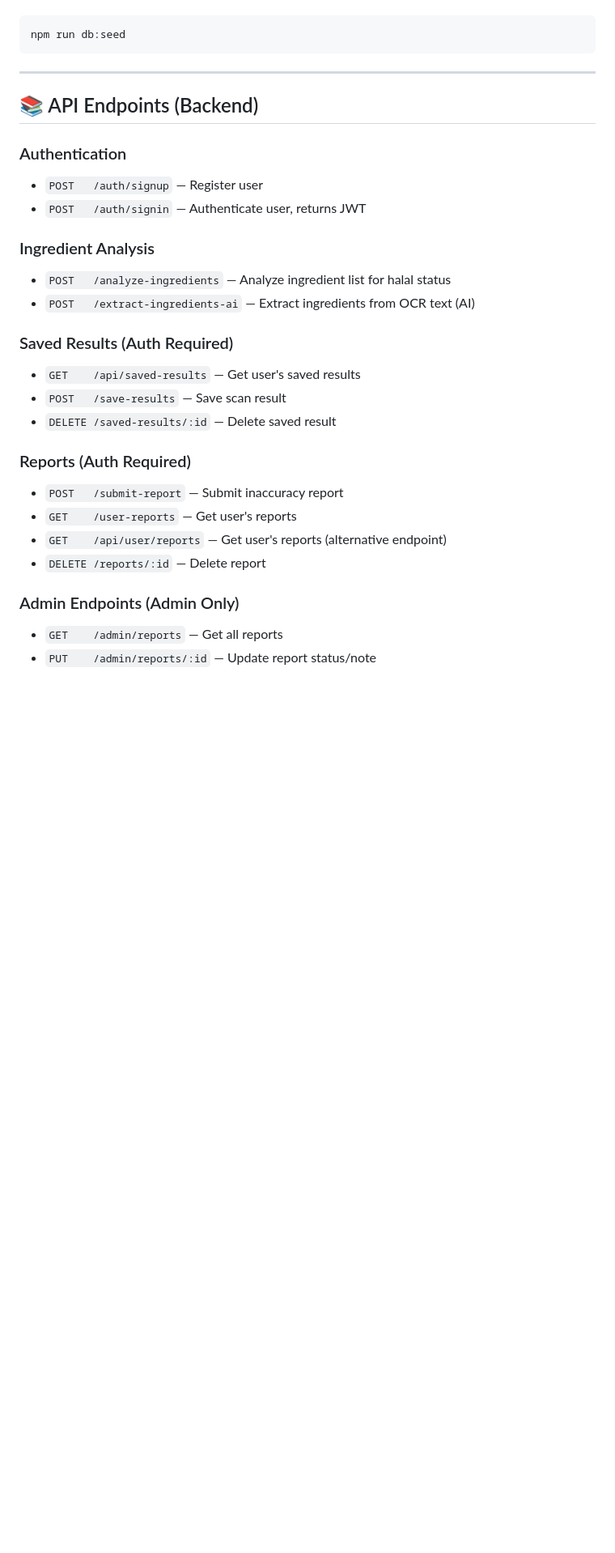
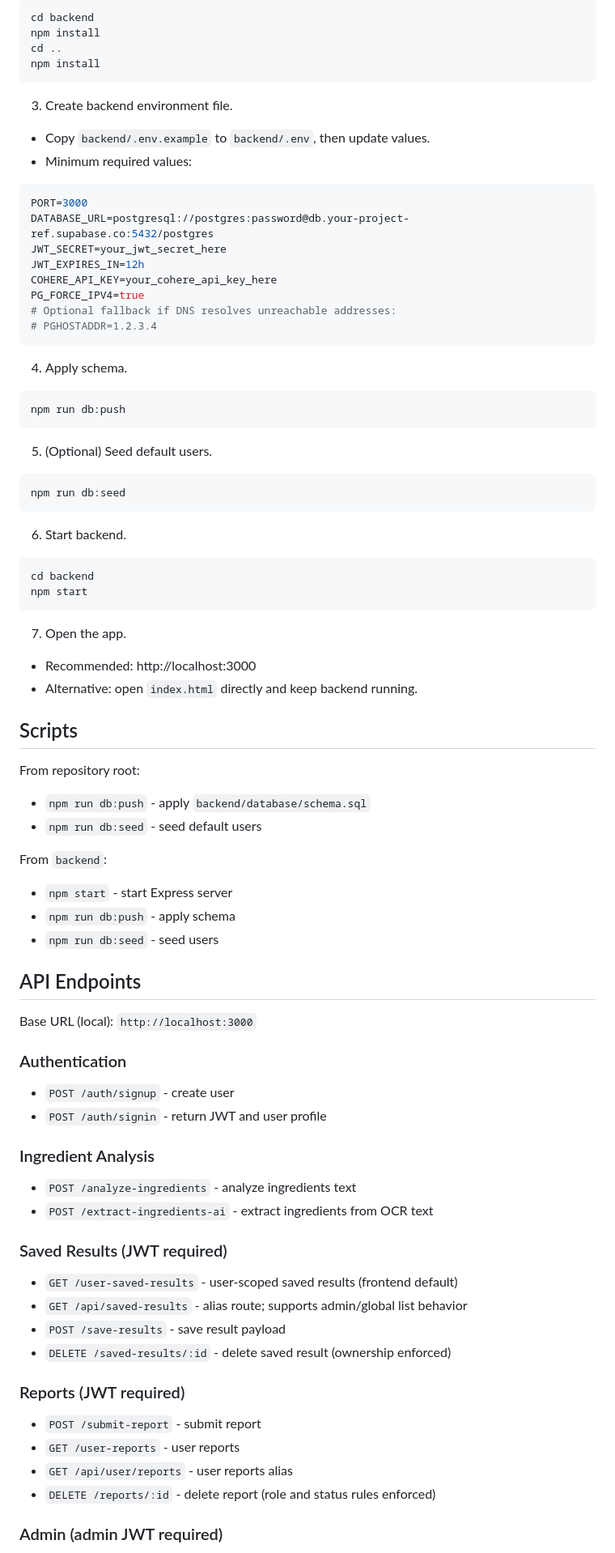
Before and after one commit to reysiregar/halal-scanner, a Markdown page: README.md, the part around one of its changes. Shown at 81% size. Rendered like a GitHub page; blank space fills up the shorter version.

Commit message:
feat: update README with comprehensive project overview, features, and setup instructions
Signed-off-by: reysiregar <levinashavila@gmail.com>

````diff
--- a/README.md
+++ b/README.md
@@ -74,30 +70,90 @@ You can generate default credentials for Admin and User using the `backend/datab
+```bash
+cd backend
+npm install
+cd ..
+npm install
+```
+
+3. Create backend environment file.
+
+- Copy `backend/.env.example` to `backend/.env`, then update values.
+- Minimum required values:
+
+```env
+PORT=3000
+DATABASE_URL=postgresql://postgres:password@db.your-project-ref.supabase.co:5432/postgres
+JWT_SECRET=your_jwt_secret_here
+JWT_EXPIRES_IN=12h
+COHERE_API_KEY=your_cohere_api_key_here
+PG_FORCE_IPV4=true
+# Optional fallback if DNS resolves unreachable addresses:
+# PGHOSTADDR=1.2.3.4
+```
+
+4. Apply schema.
+
+```bash
+npm run db:push
+```
+
+5. (Optional) Seed default users.
+
 ```bash
 npm run db:seed
 ```
 
----
+6. Start backend.
 
-## 📚 API Endpoints (Backend)
+```bash
+cd backend
+npm start
+```
+
+7. Open the app.
+
+- Recommended: http://localhost:3000
+- Alternative: open `index.html` directly and keep backend running.
+
+## Scripts
+
+From repository root:
+
+- `npm run db:push` - apply `backend/database/schema.sql`
+- `npm run db:seed` - seed default users
+
+From `backend`:
+
+- `npm start` - start Express server
+- `npm run db:push` - apply schema
+- `npm run db:seed` - seed users
+
+## API Endpoints
+
+Base URL (local): `http://localhost:3000`
 
 ### Authentication
-- `POST   /auth/signup` — Register user
-- `POST   /auth/signin` — Authenticate user, returns JWT
+
+- `POST /auth/signup` - create user
+- `POST /auth/signin` - return JWT and user profile
 
 ### Ingredient Analysis
-- `POST   /analyze-ingredients` — Analyze ingredient list for halal status
-- `POST   /extract-ingredients-ai` — Extract ingredients from OCR text (AI)
 
-### Saved Results (Auth Required)
-- `GET    /api/saved-results` — Get user's saved results
-- `POST   /save-results` — Save scan result
-- `DELETE /saved-results/:id` — Delete saved result
+- `POST /analyze-ingredients` - analyze ingredients text
+- `POST /extract-ingredients-ai` - extract ingredients from OCR text
 
-### Reports (Auth Required)
-- `POST   /submit-report` — Submit inaccuracy report
-- `GET    /user-reports` — Get user's reports
-- `GET    /api/user/reports` — Get user's reports (alternative endpoint)
-- `DELETE /reports/:id` — Delete report
+### Saved Results (JWT required)
 
-### Admin Endpoints (Admin Only)
-- `GET    /admin/reports` — Get all reports
-- `PUT    /admin/reports/:id` — Update report status/note
+- `GET /user-saved-results` - user-scoped saved results (frontend default)
+- `GET /api/saved-results` - alias route; supports admin/global list behavior
+- `POST /save-results` - save result payload
+- `DELETE /saved-results/:id` - delete saved result (ownership enforced)
+
+### Reports (JWT required)
+
+- `POST /submit-report` - submit report
+- `GET /user-reports` - user reports
+- `GET /api/user/reports` - user reports alias
+- `DELETE /reports/:id` - delete report (role and status rules enforced)
+
+### Admin (admin JWT required)
+
````
Also changed, not shown: other parts of README.md (+99 -84 lines).
